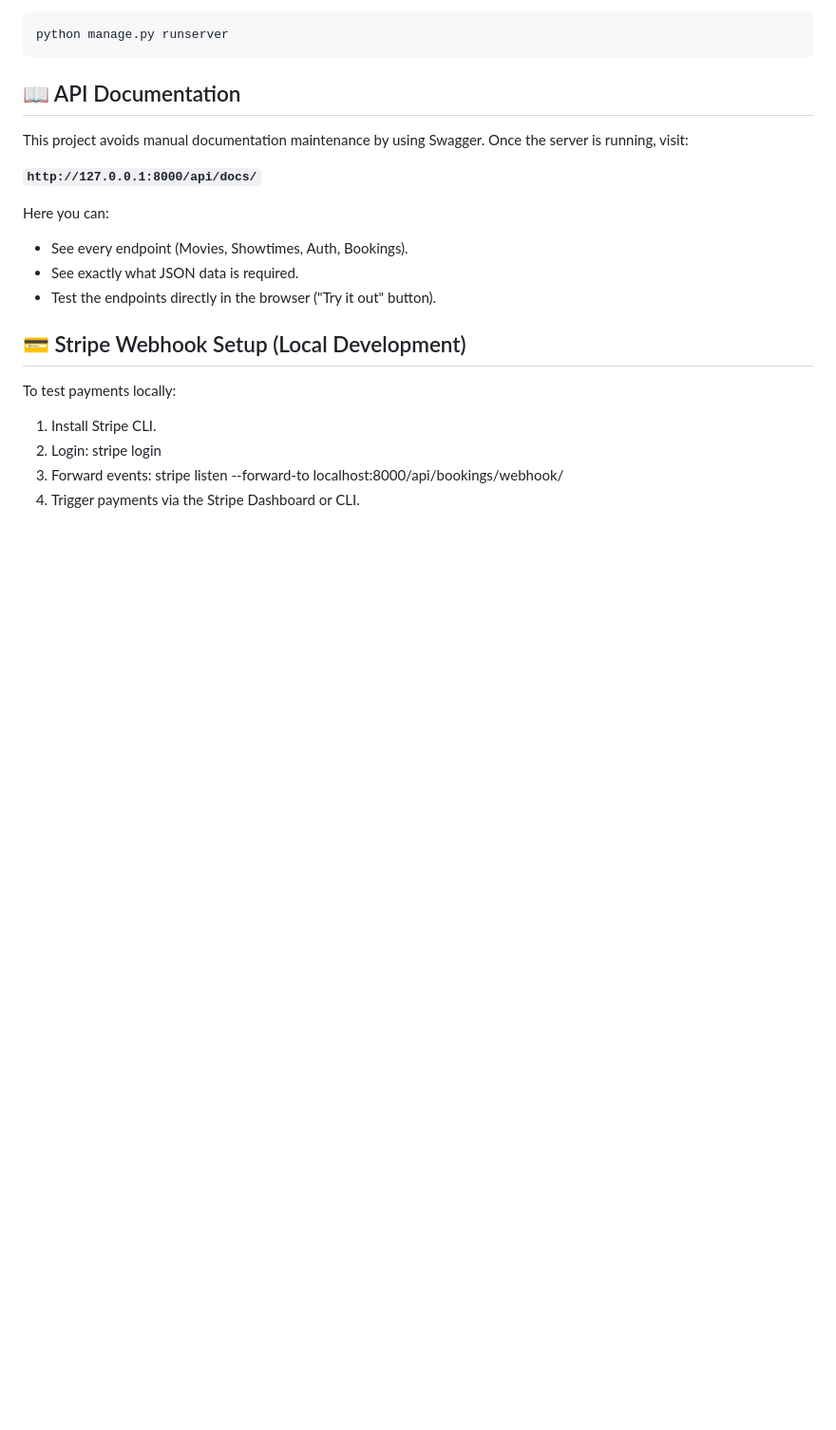
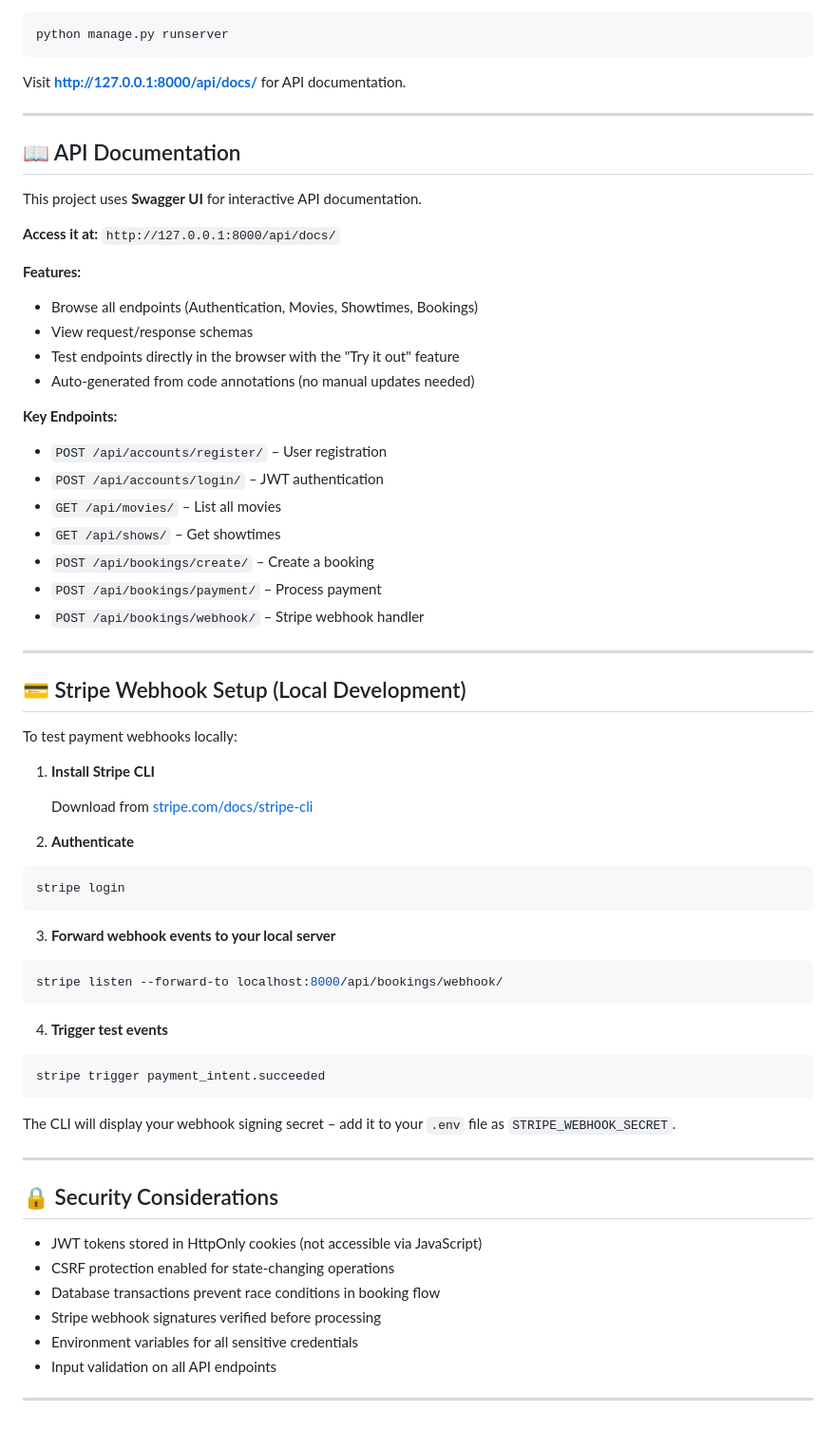
Before and after one commit to Mohammed2372/Movie-Reservation-System, a Markdown page: README.md, the part around the change printed below. Shown: that part at 95% size. GitHub-like rendering; blank space fills up the shorter version.

````diff
--- a/README.md
+++ b/README.md
@@ -110,24 +174,72 @@ The system includes a management command to auto-generate seat grids for screens
 python manage.py runserver
 ```
 
+Visit **http://127.0.0.1:8000/api/docs/** for API documentation.
+
+---
+
 ## 📖 API Documentation
 
-This project avoids manual documentation maintenance by using Swagger.
-Once the server is running, visit:
+This project uses **Swagger UI** for interactive API documentation.
 
-**`http://127.0.0.1:8000/api/docs/`**
+**Access it at:** `http://127.0.0.1:8000/api/docs/`
 
-Here you can:
+**Features:**
 
-- See every endpoint (Movies, Showtimes, Auth, Bookings).
-- See exactly what JSON data is required.
-- Test the endpoints directly in the browser ("Try it out" button).
+- Browse all endpoints (Authentication, Movies, Showtimes, Bookings)
+- View request/response schemas
+- Test endpoints directly in the browser with the "Try it out" feature
+- Auto-generated from code annotations (no manual updates needed)
+
+**Key Endpoints:**
+
+- `POST /api/accounts/register/` – User registration
+- `POST /api/accounts/login/` – JWT authentication
+- `GET /api/movies/` – List all movies
+- `GET /api/shows/` – Get showtimes
+- `POST /api/bookings/create/` – Create a booking
+- `POST /api/bookings/payment/` – Process payment
+- `POST /api/bookings/webhook/` – Stripe webhook handler
+
+---
 
 ## 💳 Stripe Webhook Setup (Local Development)
 
-To test payments locally:
+To test payment webhooks locally:
 
-1. Install Stripe CLI.
-2. Login: stripe login
-3. Forward events: stripe listen --forward-to localhost:8000/api/bookings/webhook/
-4. Trigger payments via the Stripe Dashboard or CLI.
+1. **Install Stripe CLI**
+
+   Download from [stripe.com/docs/stripe-cli](https://stripe.com/docs/stripe-cli)
+
+2. **Authenticate**
+
+```bash
+stripe login
+```
+
+3. **Forward webhook events to your local server**
+
+```bash
+stripe listen --forward-to localhost:8000/api/bookings/webhook/
+```
+
+4. **Trigger test events**
+
+```bash
+stripe trigger payment_intent.succeeded
+```
+
+The CLI will display your webhook signing secret – add it to your `.env` file as `STRIPE_WEBHOOK_SECRET`.
+
+---
+
+## 🔒 Security Considerations
+
+- JWT tokens stored in HttpOnly cookies (not accessible via JavaScript)
+- CSRF protection enabled for state-changing operations
+- Database transactions prevent race conditions in booking flow
+- Stripe webhook signatures verified before processing
+- Environment variables for all sensitive credentials
+- Input validation on all API endpoints
+
+---
````
Also changed, not shown: other parts of README.md (+114 -50 lines).
